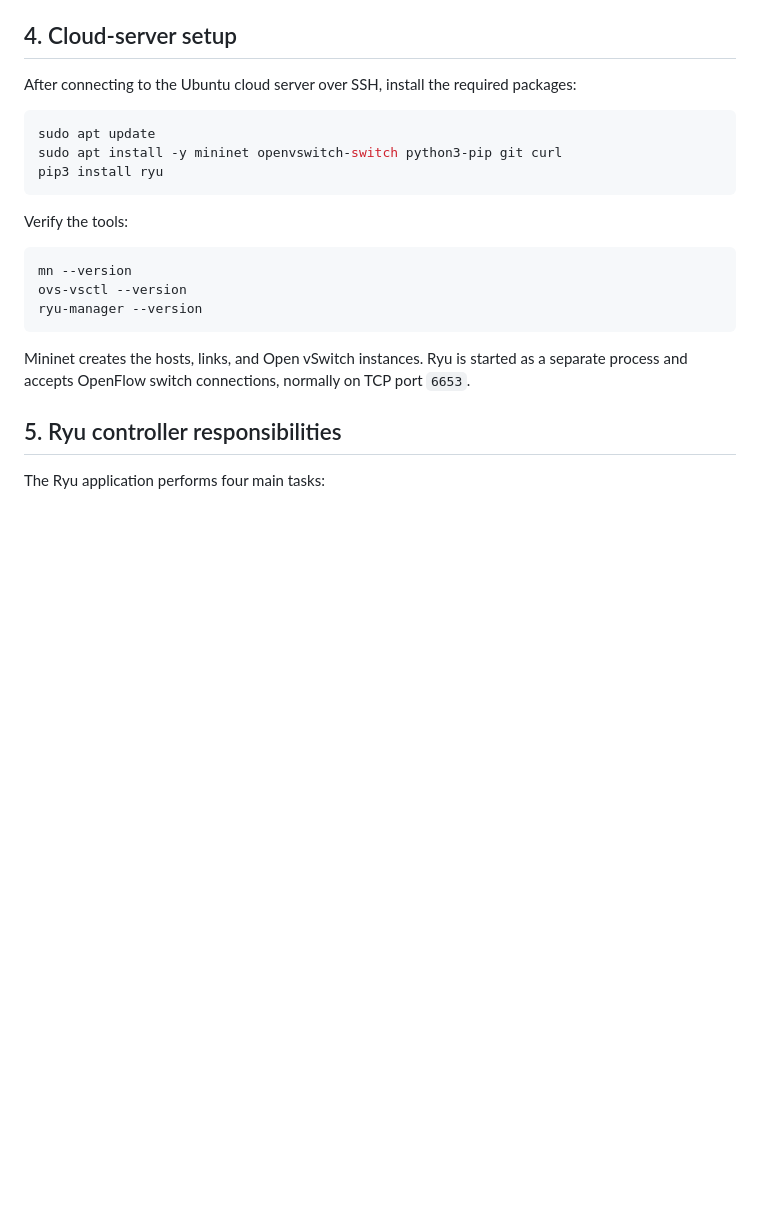
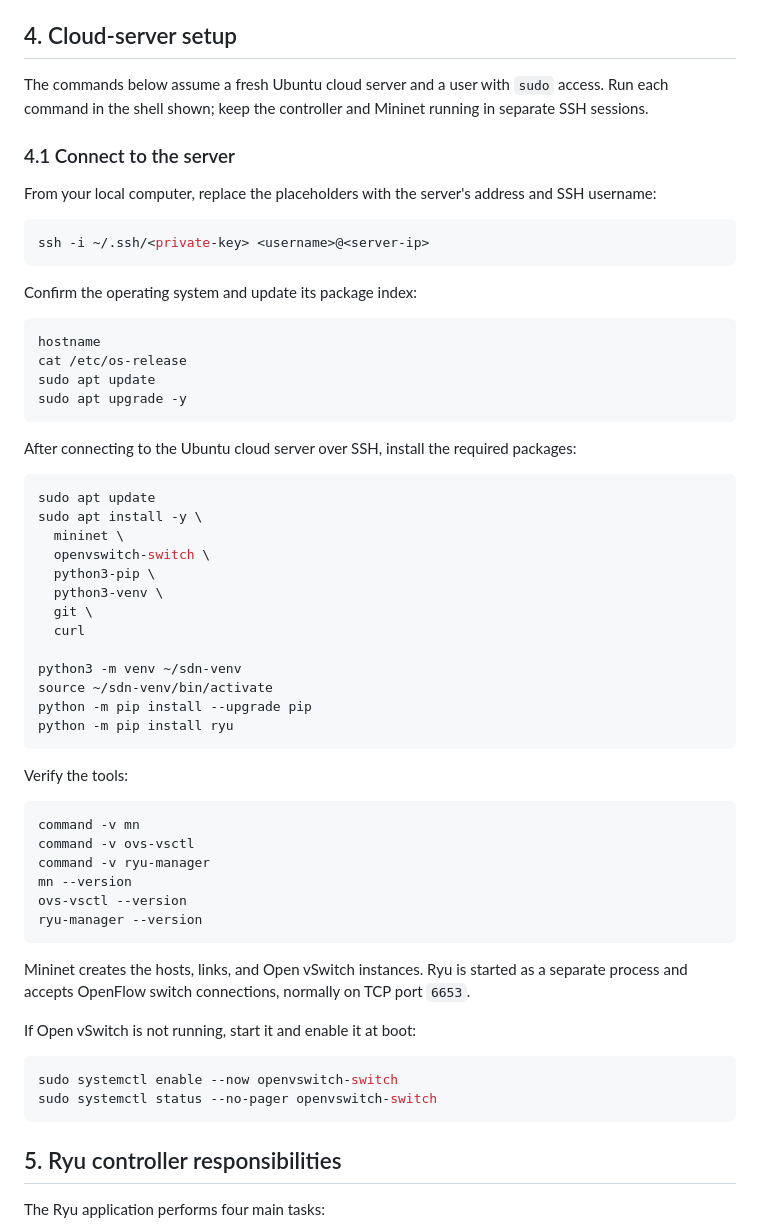
Before and after one commit to JustAdi10/sdn, a Markdown page: sdnProject - Aditya/README.md, the part around one of its changes. Drawn GitHub-style; blank space fills up the shorter version.

````diff
--- a/sdnProject - Aditya/README.md
+++ b/sdnProject - Aditya/README.md
@@ -49,23 +49,65 @@ The monitored flows use OpenFlow-style match fields such as source, destination,
 
 ## 4. Cloud-server setup
 
+The commands below assume a fresh Ubuntu cloud server and a user with `sudo`
+access. Run each command in the shell shown; keep the controller and Mininet
+running in separate SSH sessions.
+
+### 4.1 Connect to the server
+
+From your local computer, replace the placeholders with the server's address
+and SSH username:
+
+```bash
+ssh -i ~/.ssh/<private-key> <username>@<server-ip>
+```
+
+Confirm the operating system and update its package index:
+
+```bash
+hostname
+cat /etc/os-release
+sudo apt update
+sudo apt upgrade -y
+```
+
 After connecting to the Ubuntu cloud server over SSH, install the required packages:
 
 ```bash
 sudo apt update
-sudo apt install -y mininet openvswitch-switch python3-pip git curl
-pip3 install ryu
+sudo apt install -y \
+  mininet \
+  openvswitch-switch \
+  python3-pip \
+  python3-venv \
+  git \
+  curl
+
+python3 -m venv ~/sdn-venv
+source ~/sdn-venv/bin/activate
+python -m pip install --upgrade pip
+python -m pip install ryu
 ```
 
 Verify the tools:
 
 ```bash
+command -v mn
+command -v ovs-vsctl
+command -v ryu-manager
 mn --version
 ovs-vsctl --version
 ryu-manager --version
 ```
 
 Mininet creates the hosts, links, and Open vSwitch instances. Ryu is started as a separate process and accepts OpenFlow switch connections, normally on TCP port `6653`.
+
+If Open vSwitch is not running, start it and enable it at boot:
+
+```bash
+sudo systemctl enable --now openvswitch-switch
+sudo systemctl status --no-pager openvswitch-switch
+```
 
 ## 5. Ryu controller responsibilities
 
````
Also changed, not shown: other parts of sdnProject - Aditya/README.md (+121 -5 lines), sdnProject - Aditya/docs/screenshots/flowscope-full.png (added), sdnProject - Aditya/docs/screenshots/flowscope-wide.png (added).
